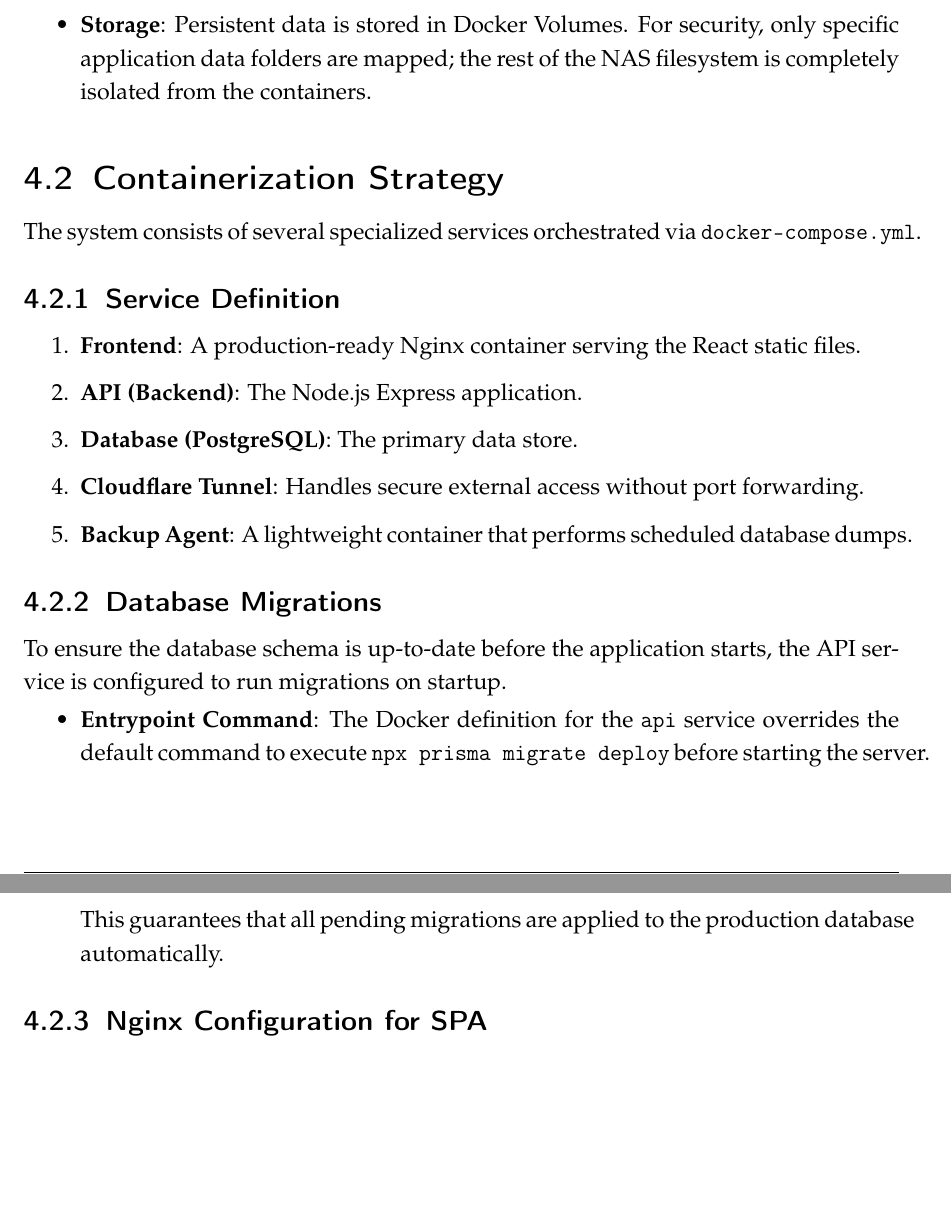
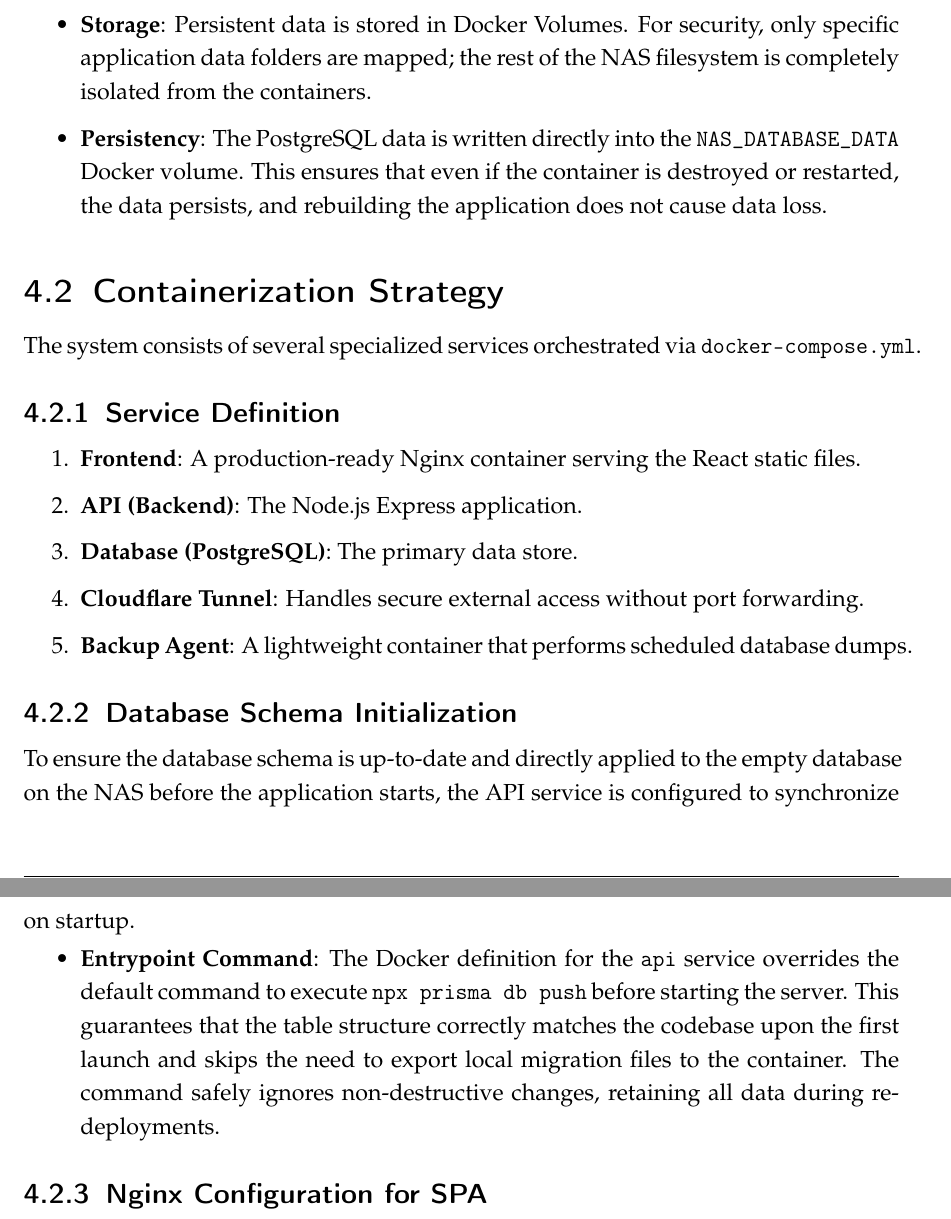
Before and after one commit to edoardosarri24/gift-list, a LaTeX document (documentation/main.tex, which reads documentation/src/4-deployment.tex): two parts of pages 33 and 34 of 38, joined at a grey line, cut so that both start at the same text, the shorter picture padded with empty space. Compiled offline with pdfLaTeX.

Commit message:
database first push and migration

```diff
--- a/documentation/src/4-deployment.tex
+++ b/documentation/src/4-deployment.tex
@@ -9,6 +9,7 @@ The application is deployed as a suite of Docker containers managed by Docker Co
     \item \textbf{Host OS}: Ugreen NAS OS (Linux-based) with Docker App.
     \item \textbf{Runtime}: Docker Engine + Docker Compose V2.
     \item \textbf{Storage}: Persistent data is stored in Docker Volumes. For security, only specific application data folders are mapped; the rest of the NAS filesystem is completely isolated from the containers.
+    \item \textbf{Persistency}: The PostgreSQL data is written directly into the \texttt{NAS\_DATABASE\_DATA} Docker volume. This ensures that even if the container is destroyed or restarted, the data persists, and rebuilding the application does not cause data loss.
 \end{itemize}
 
 %%%%%%%%%%%%%%%%%%%%%%%%%%%%%%%%%%%%%%%%%%%%%%%%%%%%%%%%
@@ -24,10 +25,10 @@ The system consists of several specialized services orchestrated via \texttt{doc
     \item \textbf{Backup Agent}: A lightweight container that performs scheduled database dumps.
 \end{enumerate}
 
-\subsection{Database Migrations}
-To ensure the database schema is up-to-date before the application starts, the API service is configured to run migrations on startup.
+\subsection{Database Schema Initialization}
+To ensure the database schema is up-to-date and directly applied to the empty database on the NAS before the application starts, the API service is configured to synchronize on startup.
 \begin{itemize}
-    \item \textbf{Entrypoint Command}: The Docker definition for the \texttt{api} service overrides the default command to execute \texttt{npx prisma migrate deploy} before starting the server. This guarantees that all pending migrations are applied to the production database automatically.
+    \item \textbf{Entrypoint Command}: The Docker definition for the \texttt{api} service overrides the default command to execute \texttt{npx prisma db push} before starting the server. This guarantees that the table structure correctly matches the codebase upon the first launch and skips the need to export local migration files to the container. The command safely ignores non-destructive changes, retaining all data during re-deployments.
 \end{itemize}
 
 \subsection{Nginx Configuration for SPA}
@@ -53,7 +54,7 @@ Since the Frontend is a Single Page Application (SPA) using React Router, the Ng
 \begin{verbatim}
 services:
   frontend:
-    image: ghcr.io/your_github_username/giftlist-frontend:latest
+    image: ghcr.io/your_github_username/gift-list-frontend:main
     restart: always
     environment:
       - VITE_API_BASE_URL=https://giftlist.yourdomain.com/api/v1
@@ -64,7 +65,7 @@ services:
         max-file: "3"
 
   api:
-    image: ghcr.io/your_github_username/giftlist-backend:latest
+    image: ghcr.io/your_github_username/gift-list-backend:main
     restart: always
     environment:
       - DATABASE_URL=postgresql://user:pass@db:5432/giftlist
```
Also changed, not shown: documentation/main.pdf, documentation/src/4-deployment.tex (6 more changed lines), 1 other file.
